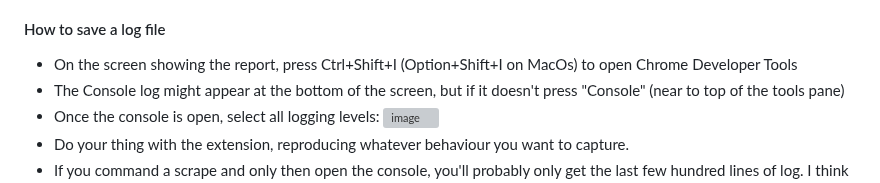
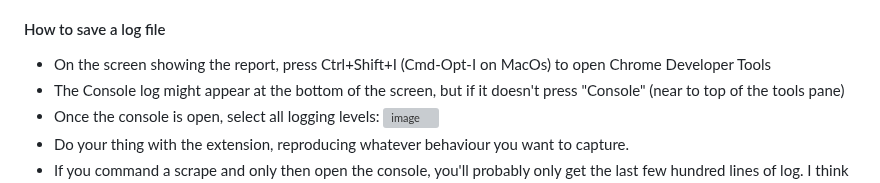
Before and after one commit to philipmulcahy/azad, a Markdown page: README.md, the part around the change. GitHub-like rendering; grey boxes are pictures that could not be loaded.

Commit message:
re-fix macos dev tools open cmd

```diff
--- a/README.md
+++ b/README.md
@@ -134,7 +134,7 @@ If you have log files, debug info, or screenshots to send but don't want them to
 
 #### How to save a log file
 
-* On the screen showing the report, press Ctrl+Shift+I (Option+Shift+I on MacOs) to open Chrome Developer Tools
+* On the screen showing the report, press Ctrl+Shift+I (Cmd-Opt-I on MacOs) to open Chrome Developer Tools
 * The Console log might appear at the bottom of the screen, but if it doesn't press "Console" (near to top of the tools pane)
 * Once the console is open, select all logging levels: <img width="220" alt="image" src="https://github.com/philipmulcahy/azad/assets/1668892/a6e2e647-019c-4f72-8ec7-2d1b45a9097e">
 * Do your thing with the extension, reproducing whatever behaviour you want to capture.
```
